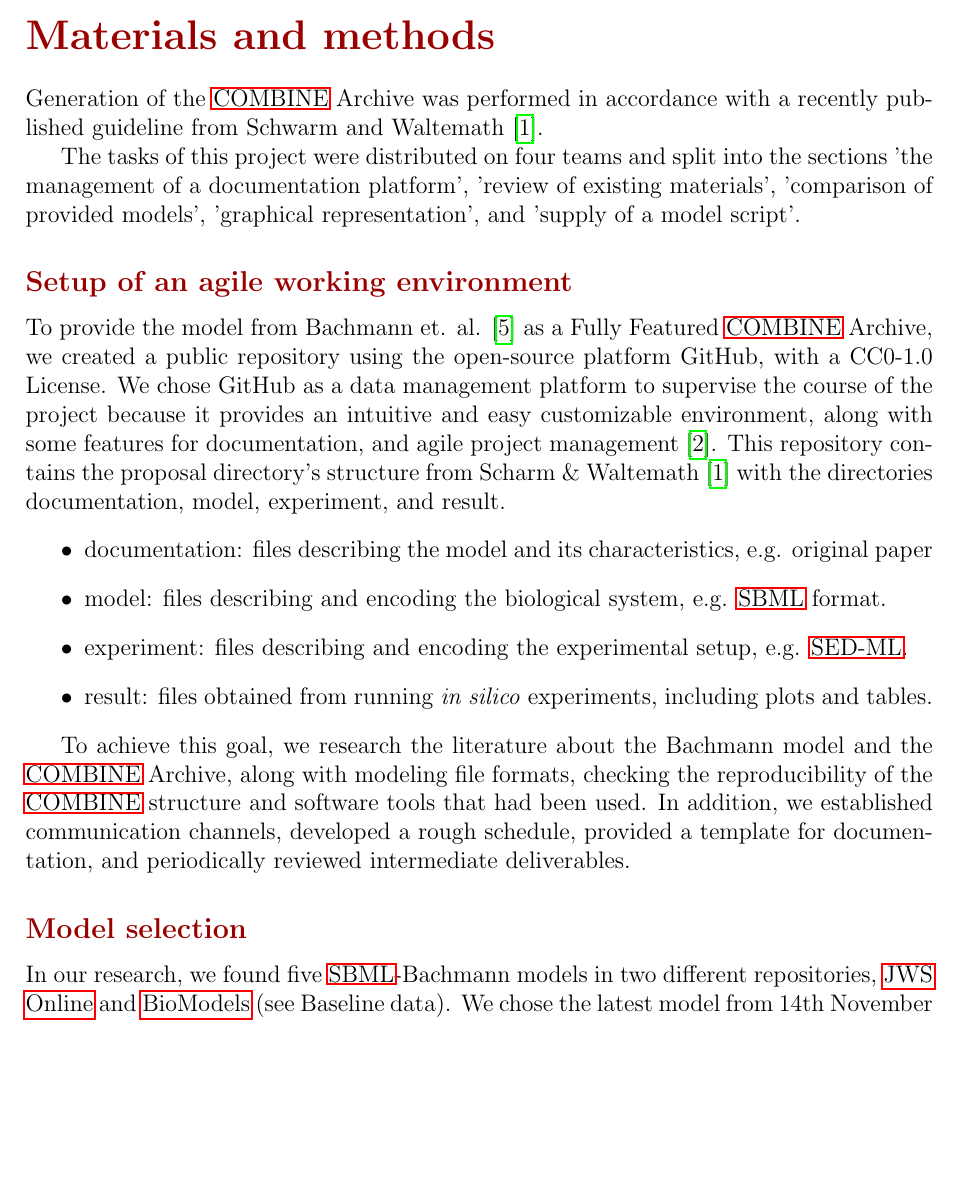
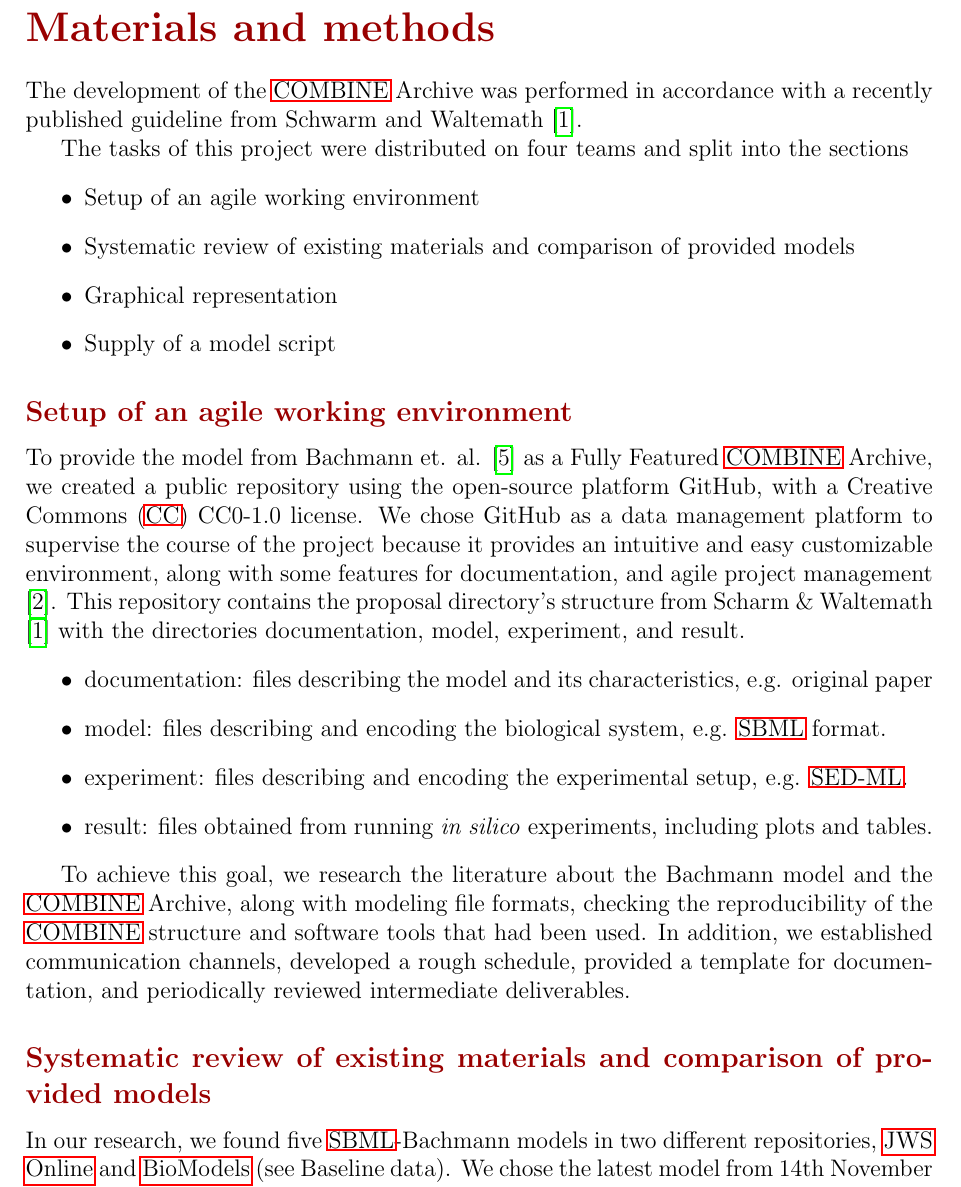
Before and after one commit to ahodelin/ScienceWork, a LaTeX paper (main.tex, which reads 2methods.tex): part of page 5 of 12, cut so that both start at the same text, the shorter picture padded with empty space. Compiled offline with pdfLaTeX.

Commit message:
sort \acro, smoothen methods

```diff
--- a/2methods.tex
+++ b/2methods.tex
@@ -1,11 +1,17 @@
 \section*{Materials and methods} \label{sec:matmet}
 
-Generation of the \ac{combine} Archive was performed in accordance with a recently published guideline from Schwarm and Waltemath \cite{combine}.
+The development of the \ac{combine} Archive was performed in accordance with a recently published guideline from Schwarm and Waltemath \cite{combine}.
 
-The tasks of this project were distributed on  four teams and split into the sections 'the management of a documentation platform', 'review of existing materials', 'comparison of provided models', 'graphical representation', and 'supply of a model script'.
+The tasks of this project were distributed on  four teams and split into the sections
+\begin{itemize}
+    \item Setup of an agile working environment
+    \item Systematic review of existing materials and comparison of provided models
+    \item Graphical representation
+    \item Supply of a model script
+\end{itemize}
 
 \subsection*{Setup of an agile working environment} \label{setupagwork}
-To provide the model from Bachmann et. al. \cite{bachmannmodel} as a Fully Featured \ac{combine} Archive, we created a public repository using the open-source platform GitHub, with a CC0-1.0 License. We chose GitHub as a data management platform to supervise the course of the project because it provides an intuitive and easy customizable environment, along with some features for documentation, and agile project management \cite{github}. This repository contains the proposal directory's structure from Scharm \& Waltemath \cite{combine} with the directories documentation, model, experiment, and result.
+To provide the model from Bachmann et. al. \cite{bachmannmodel} as a Fully Featured \ac{combine} Archive, we created a public repository using the open-source platform GitHub, with a \ac{cc} CC0-1.0 license. We chose GitHub as a data management platform to supervise the course of the project because it provides an intuitive and easy customizable environment, along with some features for documentation, and agile project management \cite{github}. This repository contains the proposal directory's structure from Scharm \& Waltemath \cite{combine} with the directories documentation, model, experiment, and result.
 \begin{itemize}
     \item documentation: files describing the model and its characteristics, e.g. original paper
     \item model: files describing and encoding the biological system, e.g. \ac{sbml} format.
@@ -15,7 +21,7 @@ To provide the model from Bachmann et. al. \cite{bachmannmodel} as a Fully Featu
 
 To achieve this goal, we research the literature about the Bachmann model and the \ac{combine} Archive, along with modeling file formats, checking the reproducibility of the \ac{combine} structure and software tools that had been used. In addition, we established communication channels, developed a rough schedule, provided a template for documentation, and periodically reviewed intermediate deliverables.
 
-\subsection*{Model selection}
+\subsection*{Systematic review of existing materials and comparison of provided models}
 In our research, we found five \ac{sbml}-Bachmann models in two different repositories, \hyperlink{https://www.systemsmedicine.net/posts/jws-online-biological-systems-modelling}{JWS Online} and \hyperlink{https://www.ebi.ac.uk/biomodels/}{BioModels} (see Baseline data). We chose the latest model from 14th November 2019 to perform other tasks in our project, because it provides complementary files for the simulation.
 
 \subsection*{Software tools and Versions}
```
Also changed, not shown: 1introduction.tex (+8 -8 lines), 5abbreviation.tex (+33 -14 lines).
